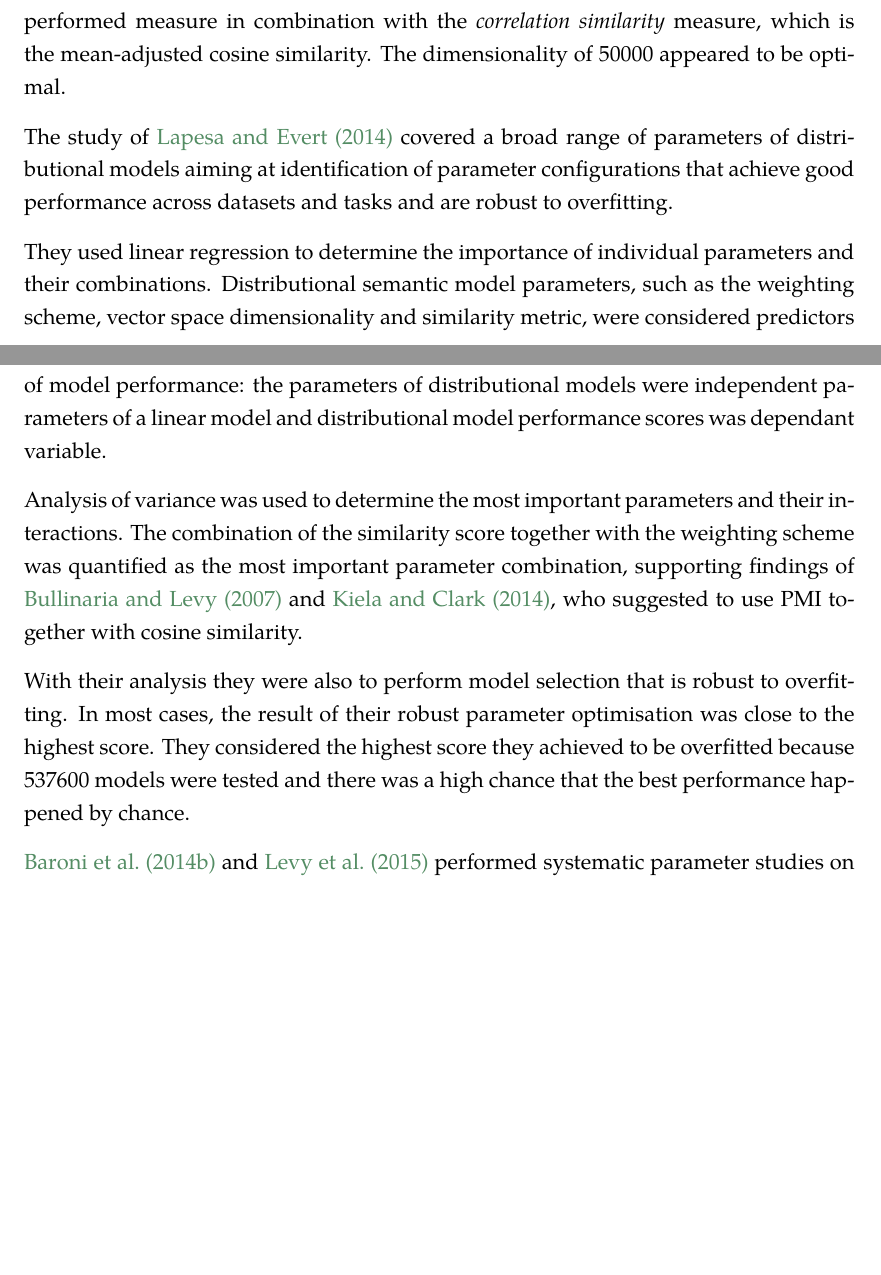
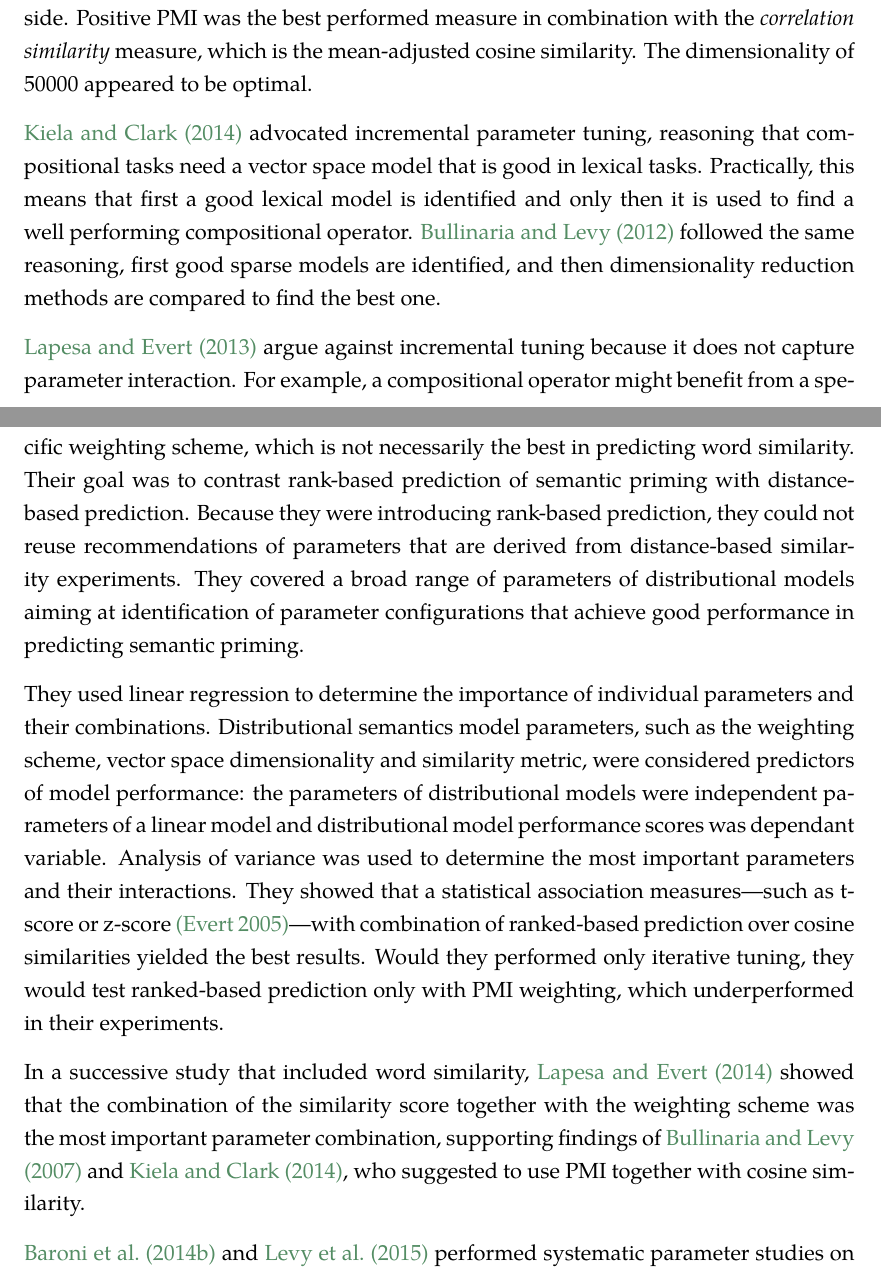
Before and after one commit to dimazest/thesis, a LaTeX thesis (thesis.tex, which reads similarity.tex): two parts of pages 27 and 28 of 115, joined at a grey line, cut so that both start at the same text, the shorter picture padded with empty space. Compiled offline with XeLaTeX.

Commit message:
Lapesa: semantic priming.

```diff
--- a/similarity.tex
+++ b/similarity.tex
@@ -409,17 +409,17 @@ Instead of raw co-occurrence counts they used the conditional probability of a c
 
 A vector space with vector components computed with positive PMI and cosine similarity measure performed the best in their experiments. They also showed that the performance depends on the size of the corpus used, the larger the corpus, the better the results. The context window of size one produced the best results. The model performance peaked when 1000 dimensional vector space was used and dropped afterwards.
 
-\newcite{kiela-clark:2014:CVSC} performed a systematic study of distributional models on various datasets including WS353 and MEN.
+\newcite{kiela-clark:2014:CVSC} performed a systematic study of distributional models on various datasets including WS353 and MEN. They confirmed findings of \newcite{Bullinaria2007} that larger corpora lead to better performance. They suggested using ukWaC (2 billion tokens) over the BNC with a small context window of size less than 5 from each side. Positive PMI was the best performed measure in combination with the \emph{correlation similarity} measure, which is the mean-adjusted cosine similarity. The dimensionality of 50000 appeared to be optimal.
 
-They confirmed findings of \newcite{Bullinaria2007} that larger corpora lead to better performance. They suggested using ukWaC (2 billion tokens) over the BNC with a small context window of size less than 5 from each side. Positive PMI was the best performed measure in combination with the \emph{correlation similarity} measure, which is the mean-adjusted cosine similarity. The dimensionality of 50000 appeared to be optimal.
+\citet{kiela-clark:2014:CVSC} advocated incremental parameter tuning, reasoning that compositional tasks need a vector space model that is good in lexical tasks. Practically, this means that first a good lexical model is identified and only then it is used to find a well performing compositional operator. \citet{BullinariaLevy2012} followed the same reasoning, first good sparse models are identified, and then dimensionality reduction methods are compared to find the best one.
 
-The study of \newcite{lapesa2014large} covered a broad range of parameters of distributional models aiming at identification of parameter configurations that achieve good performance across datasets and tasks and are robust to overfitting.
+\citet{lapesa-evert:2013:CMCL} argue against incremental tuning because it does not capture parameter interaction. For example, a compositional operator might benefit from a specific weighting scheme, which is not necessarily the best in predicting word similarity. Their goal was to contrast rank-based prediction of semantic priming with distance-based prediction. Because they were introducing rank-based prediction, they could not reuse recommendations of parameters that are derived from distance-based similarity experiments. They covered a broad range of parameters of distributional models aiming at identification of parameter configurations that achieve good performance in predicting semantic priming.
 
-They used linear regression to determine the importance of individual parameters and their combinations. Distributional semantic model parameters, such as the weighting scheme, vector space dimensionality and similarity metric, were considered predictors of model performance: the parameters of distributional models were independent parameters of a linear model and distributional model performance scores was dependant variable.
+They used linear regression to determine the importance of individual parameters and their combinations. Distributional semantics model parameters, such as the weighting scheme, vector space dimensionality and similarity metric, were considered predictors of model performance: the parameters of distributional models were independent parameters of a linear model and distributional model performance scores was dependant variable. Analysis of variance was used to determine the most important parameters and their interactions. They showed that a statistical association measures---such as t-score or z-score \cite{Evert05}---with combination of ranked-based prediction over cosine similarities yielded the best results. Would they performed only iterative tuning, they would test ranked-based prediction only with PMI weighting, which underperformed in their experiments.
 
-Analysis of variance was used to determine the most important parameters and their interactions. The combination of the similarity score together with the weighting scheme was quantified as the most important parameter combination, supporting findings of \newcite{Bullinaria2007} and \newcite{kiela-clark:2014:CVSC}, who suggested to use PMI together with cosine similarity.
+In a successive study that included word similarity, \citet{lapesa2014large} showed that the combination of the similarity score together with the weighting scheme was the most important parameter combination, supporting findings of \newcite{Bullinaria2007} and \newcite{kiela-clark:2014:CVSC}, who suggested to use PMI together with cosine similarity.
 
-With their analysis they were also to perform model selection that is robust to overfitting. In most cases, the result of their robust parameter optimisation was close to the highest score. They considered the highest score they achieved to be overfitted because 537600 models were tested and there was a high chance that the best performance happened by chance.
+%With their analysis they were also to perform model selection that is robust to overfitting. In most cases, the result of their robust parameter optimisation was close to the highest score. They considered the highest score they achieved to be overfitted because 537600 models were tested and there was a high chance that the best performance happened by chance.
 
 \newcite{baroni-dinu-kruszewski:2014:P14-1} and \newcite{TACL570} performed systematic parameter studies on distributional and neural models. Notably, the work of \newcite{TACL570} evaluated models on all three datasets (WS353, MEN and SimLex-999, see Table~\ref{tab:lexical-dataset-comparison}). Their best distributional model outperformed the distributional models presented in \citet{hill2014simlex}, \citet{kiela-clark:2014:CVSC} and \citet{baroni-dinu-kruszewski:2014:P14-1}.
 
```
